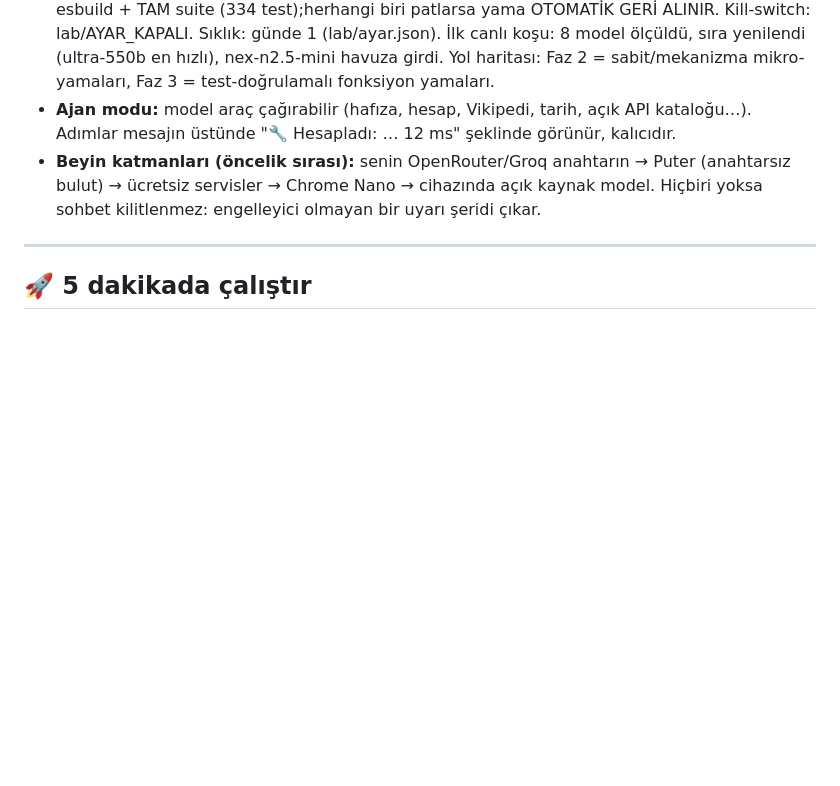
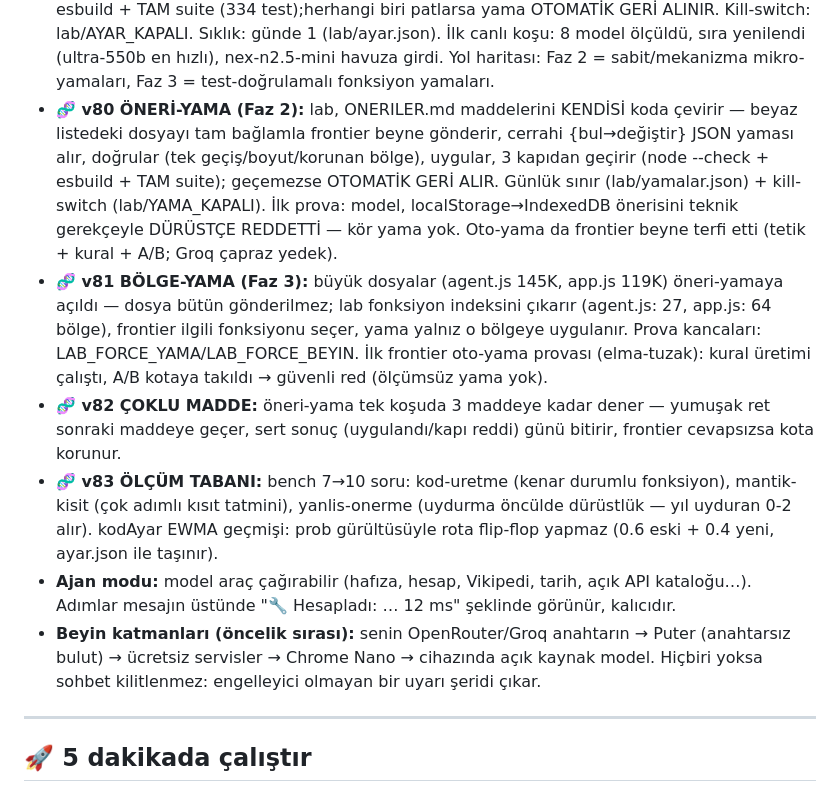
Before and after one commit to 4FR41D/evrim, a Markdown page: README.md, the part around the change. Rendered like a GitHub page; blank space fills up the shorter version.

Commit message:
README: v80-v83 oz-gelisim maddeleri (oneri-yama, bolge-yama, coklu madde, olcum tabani) - onceki sed eslesmemeleri duzeltildi

```diff
--- a/README.md
+++ b/README.md
@@ -149,6 +149,22 @@ Canlı yayın: **`web/` klasörü → GitHub Pages (`docs/`)**. Sunucu gerekmez.
   patlarsa yama OTOMATİK GERİ ALINIR. Kill-switch: lab/AYAR_KAPALI. Sıklık: günde 1 (lab/ayar.json).
   İlk canlı koşu: 8 model ölçüldü, sıra yenilendi (ultra-550b en hızlı), nex-n2.5-mini havuza girdi.
   Yol haritası: Faz 2 = sabit/mekanizma mikro-yamaları, Faz 3 = test-doğrulamalı fonksiyon yamaları.
+- **🧬 v80 ÖNERİ-YAMA (Faz 2):** lab, ONERILER.md maddelerini KENDİSİ koda çevirir — beyaz listedeki
+  dosyayı tam bağlamla frontier beyne gönderir, cerrahi {bul→değiştir} JSON yaması alır, doğrular
+  (tek geçiş/boyut/korunan bölge), uygular, 3 kapıdan geçirir (node --check + esbuild + TAM suite);
+  geçemezse OTOMATİK GERİ ALIR. Günlük sınır (lab/yamalar.json) + kill-switch (lab/YAMA_KAPALI).
+  İlk prova: model, localStorage→IndexedDB önerisini teknik gerekçeyle DÜRÜSTÇE REDDETTİ — kör yama yok.
+  Oto-yama da frontier beyne terfi etti (tetik + kural + A/B; Groq çapraz yedek).
+- **🧬 v81 BÖLGE-YAMA (Faz 3):** büyük dosyalar (agent.js 145K, app.js 119K) öneri-yamaya açıldı —
+  dosya bütün gönderilmez; lab fonksiyon indeksini çıkarır (agent.js: 27, app.js: 64 bölge), frontier
+  ilgili fonksiyonu seçer, yama yalnız o bölgeye uygulanır. Prova kancaları: LAB_FORCE_YAMA/LAB_FORCE_BEYIN.
+  İlk frontier oto-yama provası (elma-tuzak): kural üretimi çalıştı, A/B kotaya takıldı → güvenli red
+  (ölçümsüz yama yok).
+- **🧬 v82 ÇOKLU MADDE:** öneri-yama tek koşuda 3 maddeye kadar dener — yumuşak ret sonraki maddeye
+  geçer, sert sonuç (uygulandı/kapı reddi) günü bitirir, frontier cevapsızsa kota korunur.
+- **🧬 v83 ÖLÇÜM TABANI:** bench 7→10 soru: kod-uretme (kenar durumlu fonksiyon), mantik-kisit (çok
+  adımlı kısıt tatmini), yanlis-onerme (uydurma öncülde dürüstlük — yıl uyduran 0-2 alır). kodAyar
+  EWMA geçmişi: prob gürültüsüyle rota flip-flop yapmaz (0.6 eski + 0.4 yeni, ayar.json ile taşınır).
 - **Ajan modu:** model araç çağırabilir (hafıza, hesap, Vikipedi, tarih, açık API kataloğu…). Adımlar
   mesajın üstünde "🔧 Hesapladı: … 12 ms" şeklinde görünür, kalıcıdır.
 - **Beyin katmanları (öncelik sırası):** senin OpenRouter/Groq anahtarın → Puter
```
